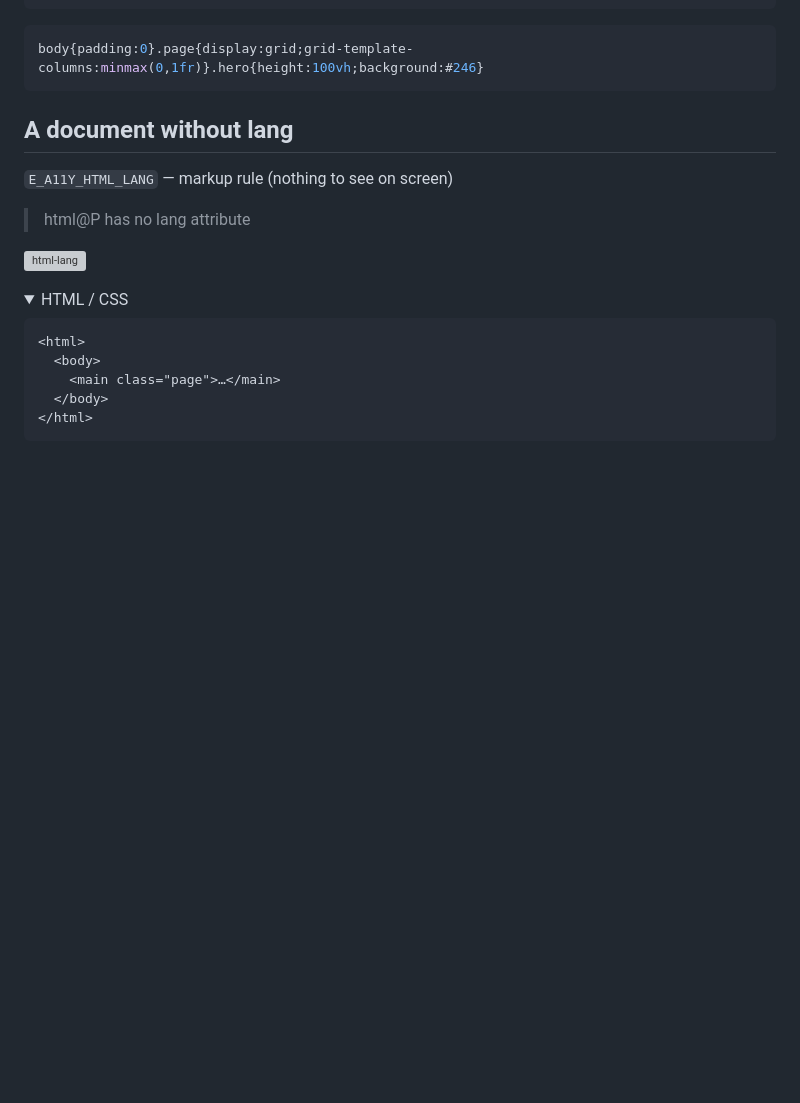
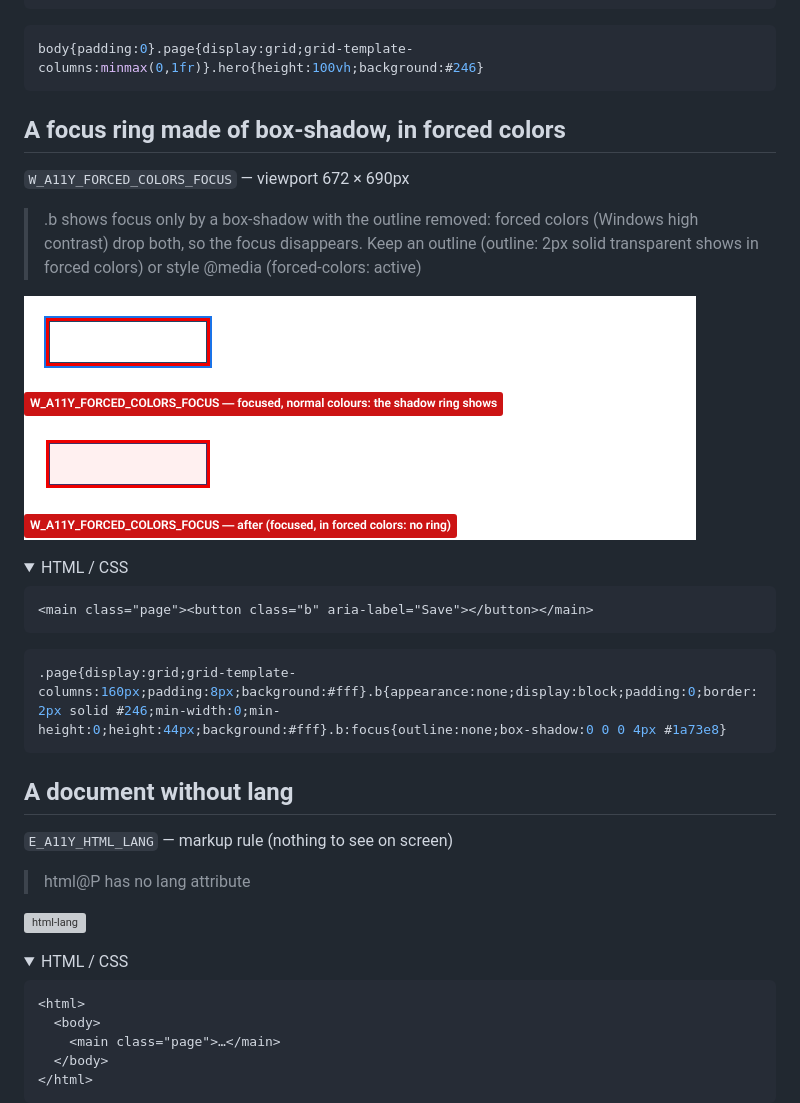
Before and after one commit to mizchi/isle, a Markdown page: docs/counterexamples/README.md, the part around the change. GitHub-like rendering; pictures changed too: docs/counterexamples/forced-colors-focus-after.png (added), docs/counterexamples/forced-colors-focus-before.png (added); folded sections open; blank space fills up the shorter version; grey boxes are pictures that could not be loaded.

````diff
--- a/docs/counterexamples/README.md
+++ b/docs/counterexamples/README.md
@@ -978,6 +978,26 @@ body{padding:0}.page{display:grid;grid-template-columns:minmax(0,1fr);background
 
 ```css
 body{padding:0}.page{display:grid;grid-template-columns:minmax(0,1fr)}.hero{height:100vh;background:#246}
+```
+
+</details>
+
+## A focus ring made of box-shadow, in forced colors
+
+`W_A11Y_FORCED_COLORS_FOCUS` — viewport 672 × 690px
+
+> .b shows focus only by a box-shadow with the outline removed: forced colors (Windows high contrast) drop both, so the focus disappears. Keep an outline (outline: 2px solid transparent shows in forced colors) or style @media (forced-colors: active)
+
+![forced-colors-focus](forced-colors-focus-before.png) ![forced-colors-focus](forced-colors-focus-after.png)
+
+<details><summary>HTML / CSS</summary>
+
+```html
+<main class="page"><button class="b" aria-label="Save"></button></main>
+```
+
+```css
+.page{display:grid;grid-template-columns:160px;padding:8px;background:#fff}.b{appearance:none;display:block;padding:0;border:2px solid #246;min-width:0;min-height:0;height:44px;background:#fff}.b:focus{outline:none;box-shadow:0 0 0 4px #1a73e8}
 ```
 
 </details>
````
Also changed, not shown: docs/adr/0013-static-accessibility-rules.md (+1 -0 lines), 5 other files.
